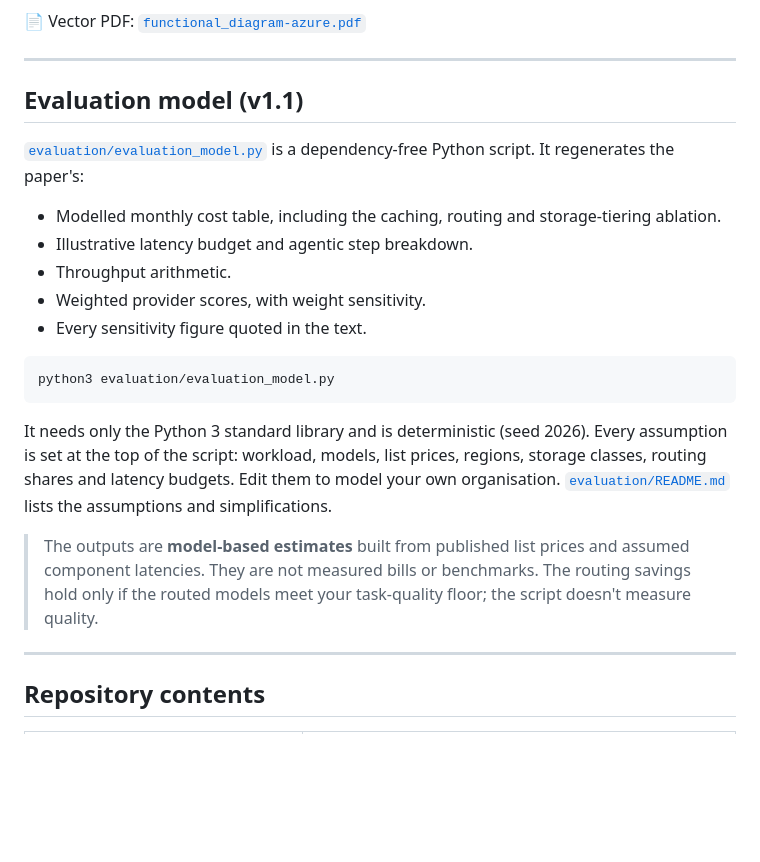
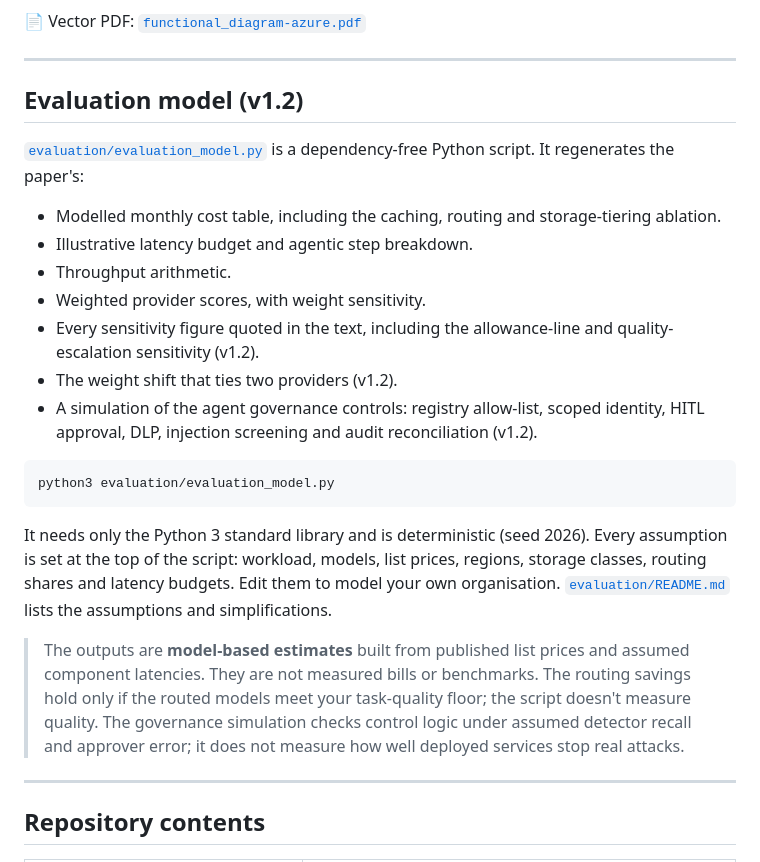
Before and after one commit to GenomicAI/BigDataAI, a Markdown page: README.md, the part around one of its changes. Drawn GitHub-style; blank space fills up the shorter version.

````diff
--- a/README.md
+++ b/README.md
@@ -36,14 +36,16 @@ The layered reference architecture, independent of any cloud provider.
 
 ---
 
-## Evaluation model (v1.1)
+## Evaluation model (v1.2)
 
 [`evaluation/evaluation_model.py`](evaluation/evaluation_model.py) is a dependency-free Python script. It regenerates the paper's:
 - Modelled monthly cost table, including the caching, routing and storage-tiering ablation.
 - Illustrative latency budget and agentic step breakdown.
 - Throughput arithmetic.
 - Weighted provider scores, with weight sensitivity.
-- Every sensitivity figure quoted in the text.
+- Every sensitivity figure quoted in the text, including the allowance-line and quality-escalation sensitivity (v1.2).
+- The weight shift that ties two providers (v1.2).
+- A simulation of the agent governance controls: registry allow-list, scoped identity, HITL approval, DLP, injection screening and audit reconciliation (v1.2).
 
 ```bash
 python3 evaluation/evaluation_model.py
@@ -51,7 +53,7 @@ python3 evaluation/evaluation_model.py
 
 It needs only the Python 3 standard library and is deterministic (seed 2026). Every assumption is set at the top of the script: workload, models, list prices, regions, storage classes, routing shares and latency budgets. Edit them to model your own organisation. [`evaluation/README.md`](evaluation/README.md) lists the assumptions and simplifications.
 
-> The outputs are **model-based estimates** built from published list prices and assumed component latencies. They are not measured bills or benchmarks. The routing savings hold only if the routed models meet your task-quality floor; the script doesn't measure quality.
+> The outputs are **model-based estimates** built from published list prices and assumed component latencies. They are not measured bills or benchmarks. The routing savings hold only if the routed models meet your task-quality floor; the script doesn't measure quality. The governance simulation checks control logic under assumed detector recall and approver error; it does not measure how well deployed services stop real attacks.
 
 ---
 
````
Also changed, not shown: other parts of README.md (+4 -4 lines), evaluation/README.md (+7 -2 lines), previews/functional_architecture.png, 2 other files.
